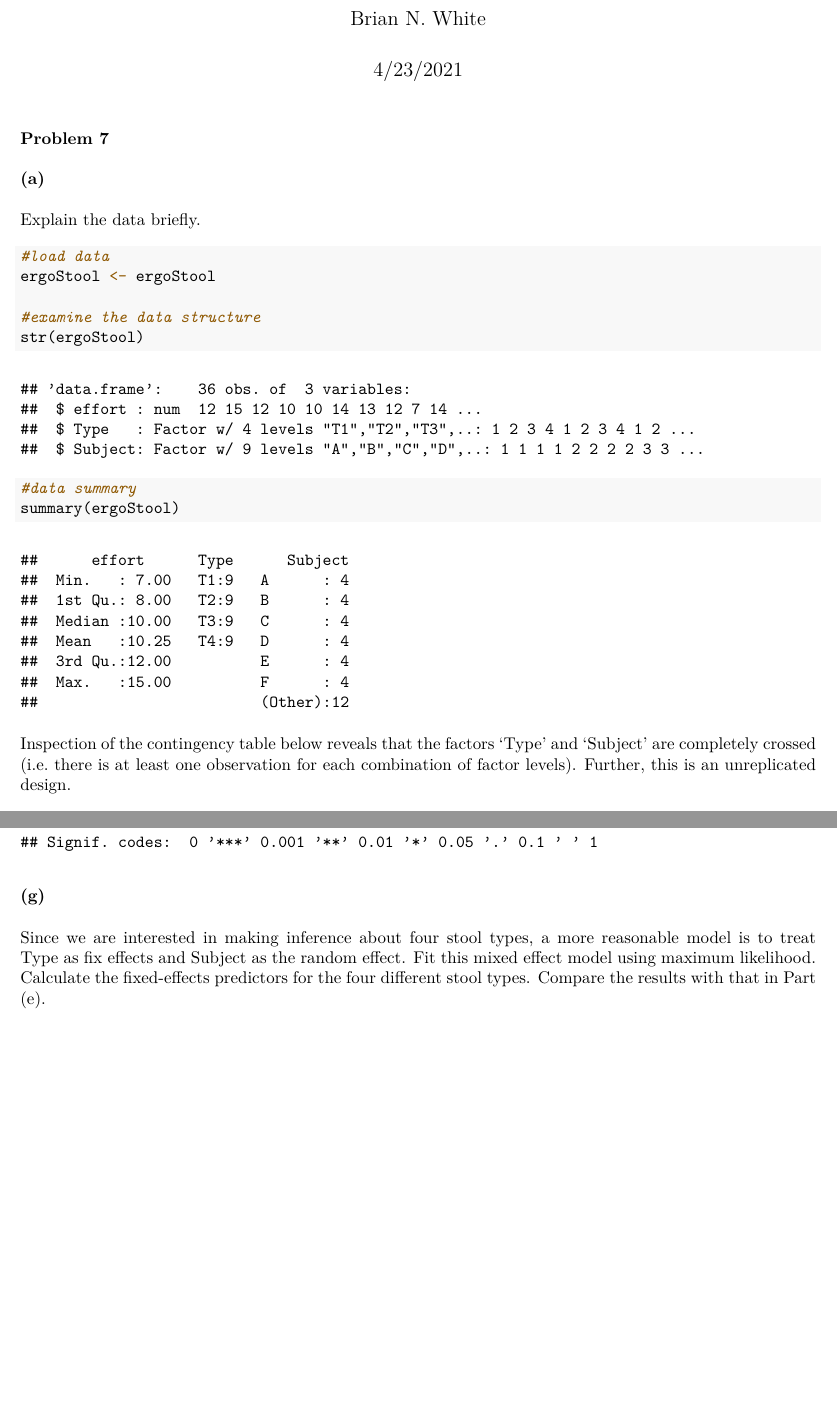
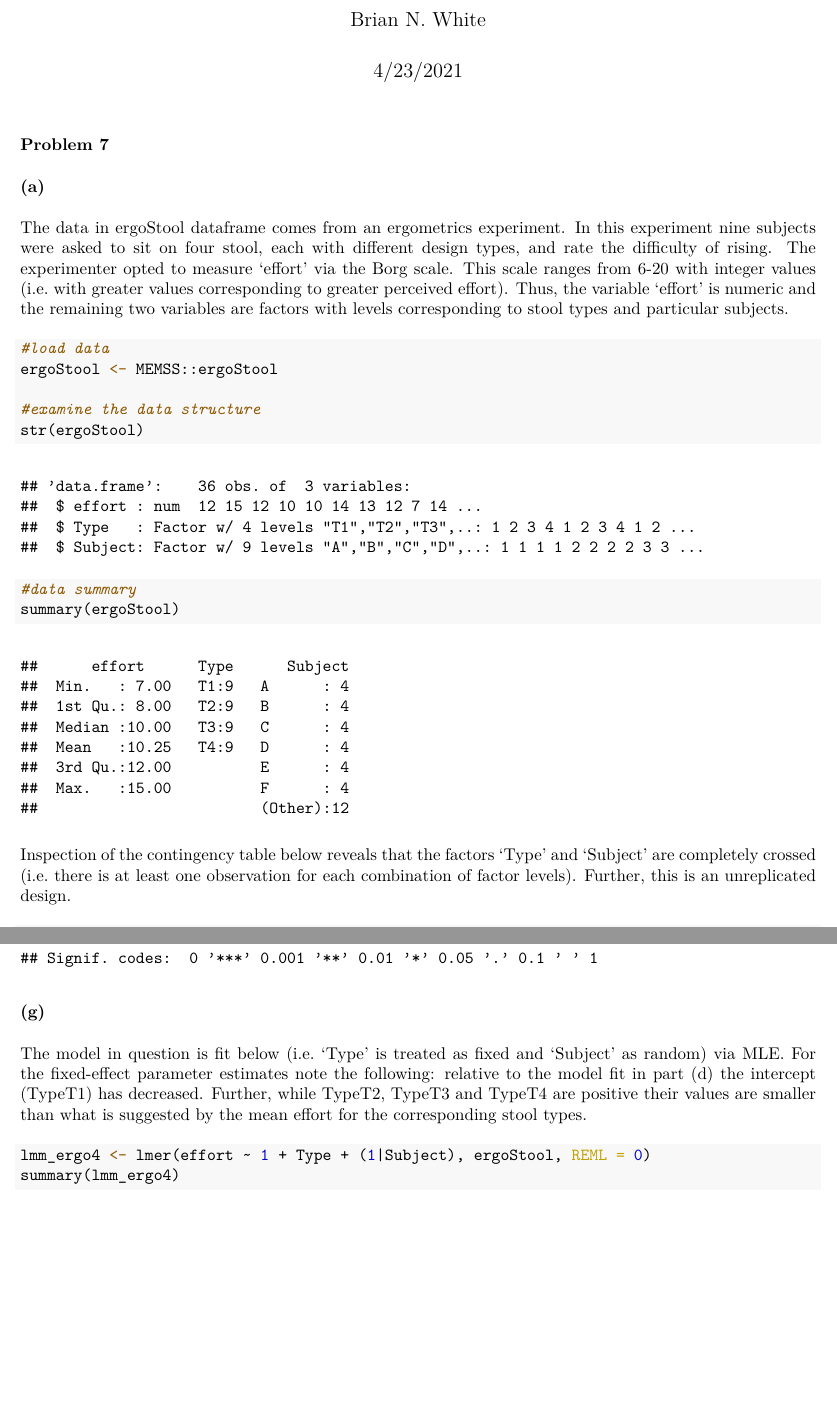
Before and after one commit to BrianNathanWhite/Mixed-Effect-Model-Package-Exploration, an R Markdown document (7.Rmd): two parts of pages 1 and 5 of 5 before the commit and two parts of pages 1 and 5 of 6 after it, joined at a grey line, cut so that both start at the same text, the shorter picture padded with empty space. The pictures show the output file 7.pdf that the author committed with the source.

Commit message:
Part a/g finished. Assignment complete (tentatively).

````diff
--- a/7.Rmd
+++ b/7.Rmd
@@ -17,10 +17,11 @@ library(lattice)
 
 ### (a)
 
-Explain the data briefly.
+The data in ergoStool dataframe comes from an ergometrics experiment. In this experiment nine subjects were asked to sit on four stool, each with different design types, and rate the difficulty of rising. The experimenter opted to measure 'effort' via the Borg scale. This scale ranges from  6-20 with integer values (i.e. with greater values corresponding to greater perceived effort). Thus, the variable 'effort' is numeric and the remaining two variables are factors with levels corresponding to stool types and particular subjects.
+
 ```{r load data, examine structure}
 #load data
-ergoStool <- ergoStool
+ergoStool <- MEMSS::ergoStool
 
 #examine the data structure
 str(ergoStool)
@@ -81,9 +89,9 @@ anova(lmm_ergo3, lmm_ergo2)
 
 ### (g)
 
-Since we are interested in making inference about four stool types, a more reasonable model
-is to treat Type as fix effects and Subject as the random effect. Fit this mixed effect model
-using maximum likelihood. Calculate the fixed-effects predictors for the four different stool types. Compare the results with that in Part (e).
+The model in question is fit below (i.e. 'Type' is treated as fixed and 'Subject' as random) via MLE. For the fixed-effect parameter estimates note the following: relative to the model fit in part (d) the intercept (TypeT1) has decreased. Further, while TypeT2, TypeT3 and TypeT4 are positive, their values are smaller than what is suggested by the mean effort for the corresponding stool types.
 
-```{r}
+```{r fixed effect for Type, random for Subject}
+lmm_ergo4 <- lmer(effort ~ 1 + Type + (1|Subject), ergoStool, REML = 0)
+summary(lmm_ergo4)
 
````
Also changed, not shown: 7.pdf, 7.Rmd (14 more changed lines).
